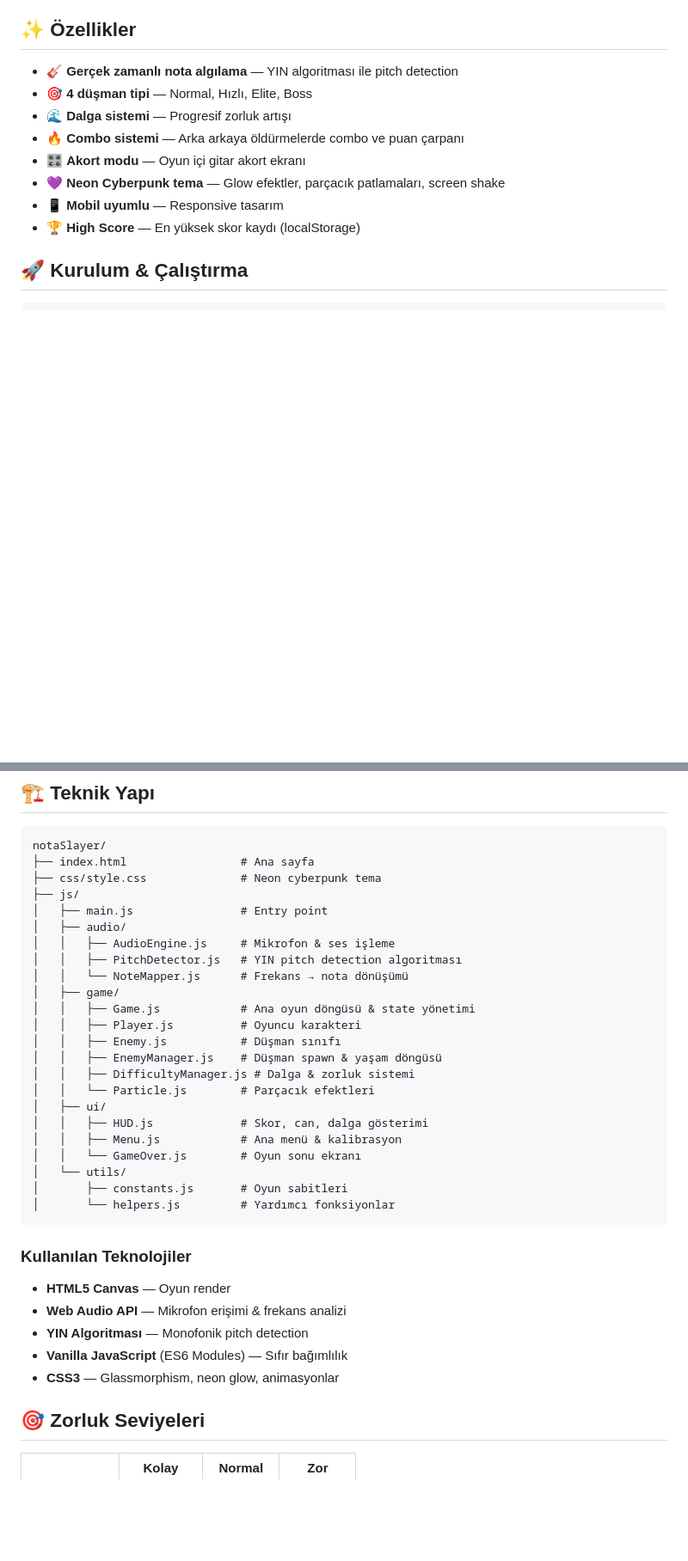
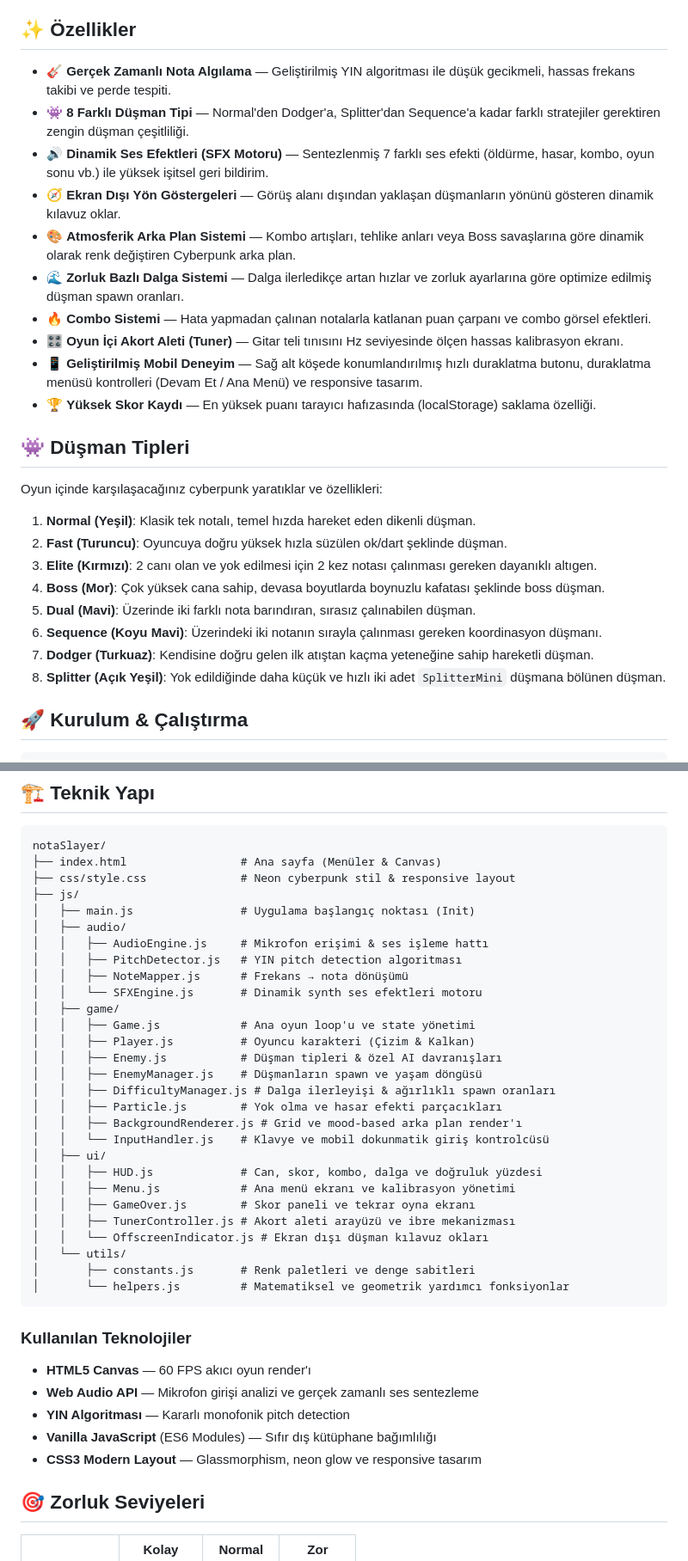
Before and after one commit to Nukte/notaSlayer, a Markdown page: README.md, 2 parts joined by grey strips. Shown at 86% size. Drawn GitHub-style; blank space fills up the shorter version.

Commit message:
docs: update README.md features, enemy types, project structure and roadmap

````diff
--- a/README.md
+++ b/README.md
@@ -27,14 +27,29 @@ NoteSlayer, gerçek bir enstrüman (gitar) kullanarak oynanan bir arena savunma
 
 ## ✨ Özellikler
 
-- 🎸 **Gerçek zamanlı nota algılama** — YIN algoritması ile pitch detection
-- 🎯 **4 düşman tipi** — Normal, Hızlı, Elite, Boss
-- 🌊 **Dalga sistemi** — Progresif zorluk artışı
-- 🔥 **Combo sistemi** — Arka arkaya öldürmelerde combo ve puan çarpanı
-- 🎛️ **Akort modu** — Oyun içi gitar akort ekranı
-- 💜 **Neon Cyberpunk tema** — Glow efektler, parçacık patlamaları, screen shake
-- 📱 **Mobil uyumlu** — Responsive tasarım
-- 🏆 **High Score** — En yüksek skor kaydı (localStorage)
+- 🎸 **Gerçek Zamanlı Nota Algılama** — Geliştirilmiş YIN algoritması ile düşük gecikmeli, hassas frekans takibi ve perde tespiti.
+- 👾 **8 Farklı Düşman Tipi** — Normal'den Dodger'a, Splitter'dan Sequence'a kadar farklı stratejiler gerektiren zengin düşman çeşitliliği.
+- 🔊 **Dinamik Ses Efektleri (SFX Motoru)** — Sentezlenmiş 7 farklı ses efekti (öldürme, hasar, kombo, oyun sonu vb.) ile yüksek işitsel geri bildirim.
+- 🧭 **Ekran Dışı Yön Göstergeleri** — Görüş alanı dışından yaklaşan düşmanların yönünü gösteren dinamik kılavuz oklar.
+- 🎨 **Atmosferik Arka Plan Sistemi** — Kombo artışları, tehlike anları veya Boss savaşlarına göre dinamik olarak renk değiştiren Cyberpunk arka plan.
+- 🌊 **Zorluk Bazlı Dalga Sistemi** — Dalga ilerledikçe artan hızlar ve zorluk ayarlarına göre optimize edilmiş düşman spawn oranları.
+- 🔥 **Combo Sistemi** — Hata yapmadan çalınan notalarla katlanan puan çarpanı ve combo görsel efektleri.
+- 🎛️ **Oyun İçi Akort Aleti (Tuner)** — Gitar teli tınısını Hz seviyesinde ölçen hassas kalibrasyon ekranı.
+- 📱 **Geliştirilmiş Mobil Deneyim** — Sağ alt köşede konumlandırılmış hızlı duraklatma butonu, duraklatma menüsü kontrolleri (Devam Et / Ana Menü) ve responsive tasarım.
+- 🏆 **Yüksek Skor Kaydı** — En yüksek puanı tarayıcı hafızasında (localStorage) saklama özelliği.
+
+## 👾 Düşman Tipleri
+
+Oyun içinde karşılaşacağınız cyberpunk yaratıklar ve özellikleri:
+
+1. **Normal (Yeşil)**: Klasik tek notalı, temel hızda hareket eden dikenli düşman.
+2. **Fast (Turuncu)**: Oyuncuya doğru yüksek hızla süzülen ok/dart şeklinde düşman.
+3. **Elite (Kırmızı)**: 2 canı olan ve yok edilmesi için 2 kez notası çalınması gereken dayanıklı altıgen.
+4. **Boss (Mor)**: Çok yüksek cana sahip, devasa boyutlarda boynuzlu kafatası şeklinde boss düşman.
+5. **Dual (Mavi)**: Üzerinde iki farklı nota barındıran, sırasız çalınabilen düşman.
+6. **Sequence (Koyu Mavi)**: Üzerindeki iki notanın sırayla çalınması gereken koordinasyon düşmanı.
+7. **Dodger (Turkuaz)**: Kendisine doğru gelen ilk atıştan kaçma yeteneğine sahip hareketli düşman.
+8. **Splitter (Açık Yeşil)**: Yok edildiğinde daha küçük ve hızlı iki adet `SplitterMini` düşmana bölünen düşman.
 
 ## 🚀 Kurulum & Çalıştırma
 
@@ -72,36 +87,41 @@ Standart gitar açık telleri:
 
 ```
 notaSlayer/
-├── index.html                 # Ana sayfa
-├── css/style.css              # Neon cyberpunk tema
+├── index.html                 # Ana sayfa (Menüler & Canvas)
+├── css/style.css              # Neon cyberpunk stil & responsive layout
 ├── js/
-│   ├── main.js                # Entry point
+│   ├── main.js                # Uygulama başlangıç noktası (Init)
 │   ├── audio/
-│   │   ├── AudioEngine.js     # Mikrofon & ses işleme
+│   │   ├── AudioEngine.js     # Mikrofon erişimi & ses işleme hattı
 │   │   ├── PitchDetector.js   # YIN pitch detection algoritması
-│   │   └── NoteMapper.js      # Frekans → nota dönüşümü
+│   │   ├── NoteMapper.js      # Frekans → nota dönüşümü
+│   │   └── SFXEngine.js       # Dinamik synth ses efektleri motoru
 │   ├── game/
-│   │   ├── Game.js            # Ana oyun döngüsü & state yönetimi
-│   │   ├── Player.js          # Oyuncu karakteri
-│   │   ├── Enemy.js           # Düşman sınıfı
-│   │   ├── EnemyManager.js    # Düşman spawn & yaşam döngüsü
-│   │   ├── DifficultyManager.js # Dalga & zorluk sistemi
-│   │   └── Particle.js        # Parçacık efektleri
+│   │   ├── Game.js            # Ana oyun loop'u ve state yönetimi
+│   │   ├── Player.js          # Oyuncu karakteri (Çizim & Kalkan)
+│   │   ├── Enemy.js           # Düşman tipleri & özel AI davranışları
+│   │   ├── EnemyManager.js    # Düşmanların spawn ve yaşam döngüsü
+│   │   ├── DifficultyManager.js # Dalga ilerleyişi & ağırlıklı spawn oranları
+│   │   ├── Particle.js        # Yok olma ve hasar efekti parçacıkları
+│   │   ├── BackgroundRenderer.js # Grid ve mood-based arka plan render'ı
+│   │   └── InputHandler.js    # Klavye ve mobil dokunmatik giriş kontrolcüsü
 │   ├── ui/
-│   │   ├── HUD.js             # Skor, can, dalga gösterimi
-│   │   ├── Menu.js            # Ana menü & kalibrasyon
-│   │   └── GameOver.js        # Oyun sonu ekranı
+│   │   ├── HUD.js             # Can, skor, kombo, dalga ve doğruluk yüzdesi
+│   │   ├── Menu.js            # Ana menü ekranı ve kalibrasyon yönetimi
+│   │   ├── GameOver.js        # Skor paneli ve tekrar oyna ekranı
+│   │   ├── TunerController.js # Akort aleti arayüzü ve ibre mekanizması
+│   │   └── OffscreenIndicator.js # Ekran dışı düşman kılavuz okları
 │   └── utils/
-│       ├── constants.js       # Oyun sabitleri
-│       └── helpers.js         # Yardımcı fonksiyonlar
+│       ├── constants.js       # Renk paletleri ve denge sabitleri
+│       └── helpers.js         # Matematiksel ve geometrik yardımcı fonksiyonlar
 ```
 
 ### Kullanılan Teknolojiler
-- **HTML5 Canvas** — Oyun render
-- **Web Audio API** — Mikrofon erişimi & frekans analizi
-- **YIN Algoritması** — Monofonik pitch detection
-- **Vanilla JavaScript** (ES6 Modules) — Sıfır bağımlılık
-- **CSS3** — Glassmorphism, neon glow, animasyonlar
+- **HTML5 Canvas** — 60 FPS akıcı oyun render'ı
+- **Web Audio API** — Mikrofon girişi analizi ve gerçek zamanlı ses sentezleme
+- **YIN Algoritması** — Kararlı monofonik pitch detection
+- **Vanilla JavaScript** (ES6 Modules) — Sıfır dış kütüphane bağımlılığı
+- **CSS3 Modern Layout** — Glassmorphism, neon glow ve responsive tasarım
 
 ## 🎯 Zorluk Seviyeleri
 
````
Also changed, not shown: other parts of README.md (+8 -5 lines).
